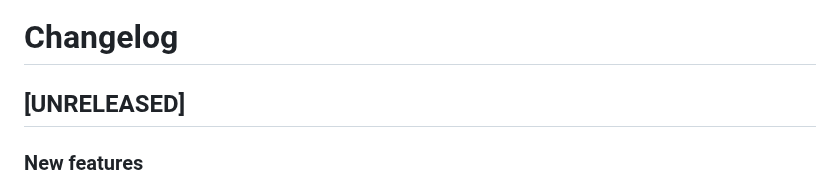
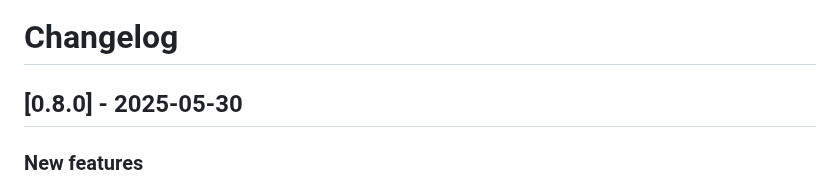
Before and after one commit to posit-dev/chatlas, a Markdown page: CHANGELOG.md, the part around the change. Drawn GitHub-style.

Commit message:
v0.8.0 release

```diff
--- a/CHANGELOG.md
+++ b/CHANGELOG.md
@@ -7,7 +7,7 @@ The format is based on [Keep a Changelog](https://keepachangelog.com/en/1.1.0/),
 and this project adheres to [Semantic Versioning](https://semver.org/spec/v2.0.0.html).
 -->
 
-## [UNRELEASED]
+## [0.8.0] - 2025-05-30
 
 ### New features
 
```
